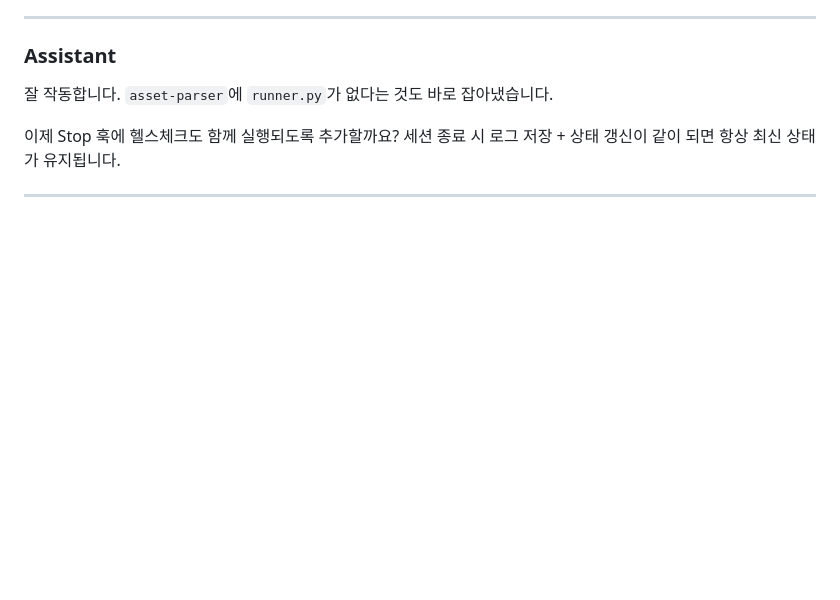
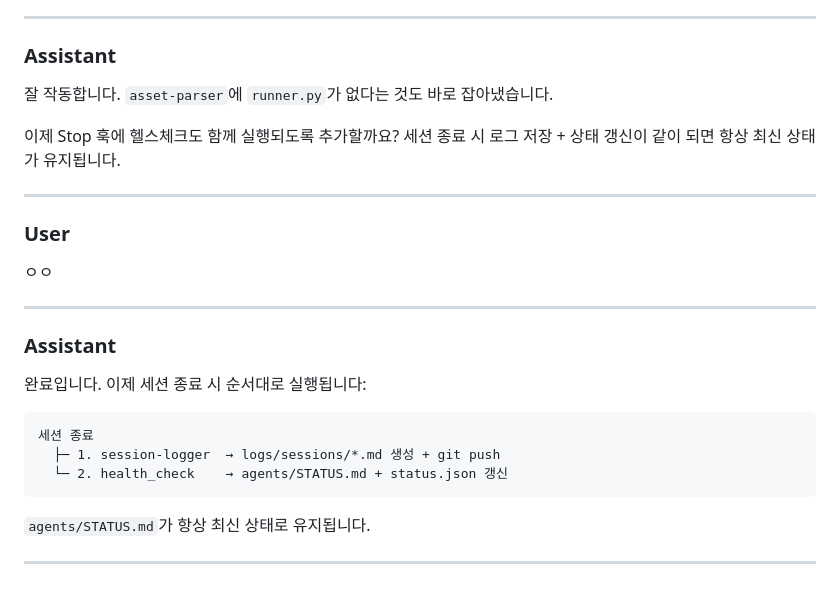
Before and after one commit to rurukuku120/ai-system, a Markdown page: logs/sessions/2026-04-10_1684337a.md, the part around the change. Rendered like a GitHub page; blank space fills up the shorter version.

Commit message:
chore: session log 2026-04-10 [skip ci]

````diff
--- a/logs/sessions/2026-04-10_1684337a.md
+++ b/logs/sessions/2026-04-10_1684337a.md
@@ -3694,3 +3694,23 @@ Windows 인코딩 문제입니다. 이모지 출력을 텍스트로 바꿉니다
 이제 Stop 훅에 헬스체크도 함께 실행되도록 추가할까요? 세션 종료 시 로그 저장 + 상태 갱신이 같이 되면 항상 최신 상태가 유지됩니다.
 
 ---
+
+### User
+
+ㅇㅇ
+
+---
+
+### Assistant
+
+완료입니다. 이제 세션 종료 시 순서대로 실행됩니다:
+
+```
+세션 종료
+  ├─ 1. session-logger  → logs/sessions/*.md 생성 + git push
+  └─ 2. health_check    → agents/STATUS.md + status.json 갱신
+```
+
+`agents/STATUS.md`가 항상 최신 상태로 유지됩니다.
+
+---
````
